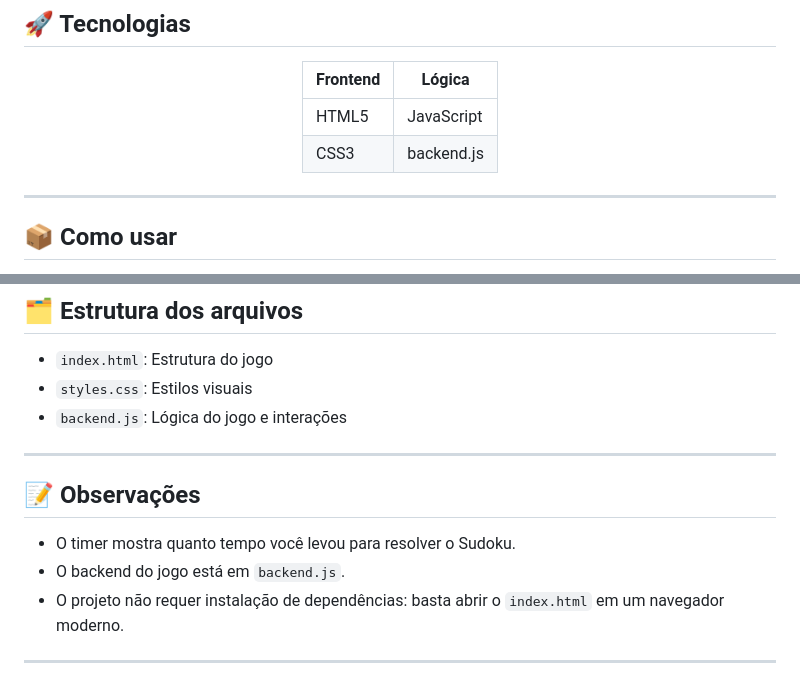
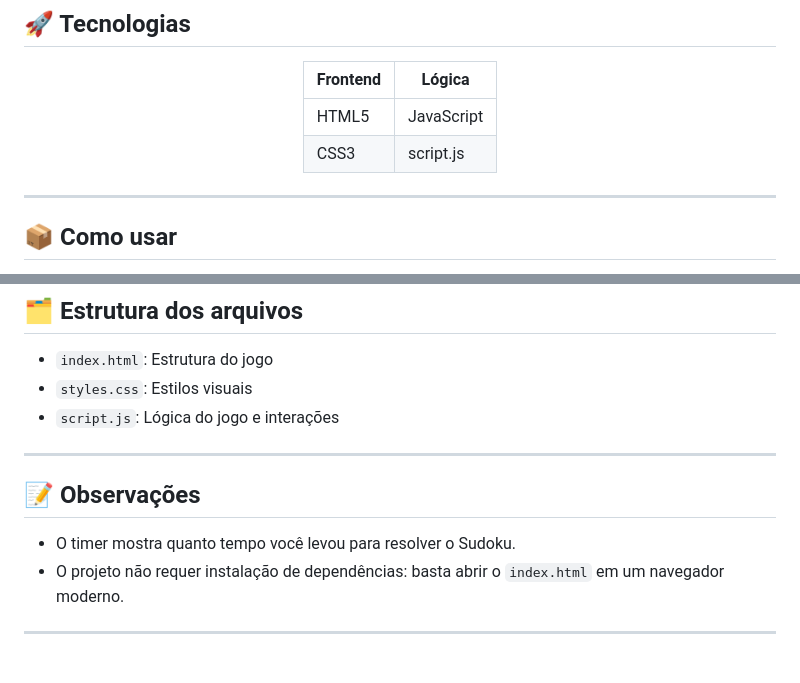
Before and after one commit to iwillalwaysloveu/Sudoku, a Markdown page: README.md, 2 parts joined by grey strips. Drawn GitHub-style.

```diff
--- a/README.md
+++ b/README.md
@@ -61,7 +61,7 @@
 | Frontend | Lógica      |
 |----------|-------------|
 | HTML5    | JavaScript  |
-| CSS3     | backend.js  |
+| CSS3     | script.js  |
 
 </div>
 
@@ -83,14 +83,13 @@
 
 - `index.html`: Estrutura do jogo
 - `styles.css`: Estilos visuais
-- `backend.js`: Lógica do jogo e interações
+- `script.js`: Lógica do jogo e interações
 
 ---
 
 ## 📝 Observações
 
 - O timer mostra quanto tempo você levou para resolver o Sudoku.
-- O backend do jogo está em `backend.js`.
 - O projeto não requer instalação de dependências: basta abrir o `index.html` em um navegador moderno.
 
 ---
```
